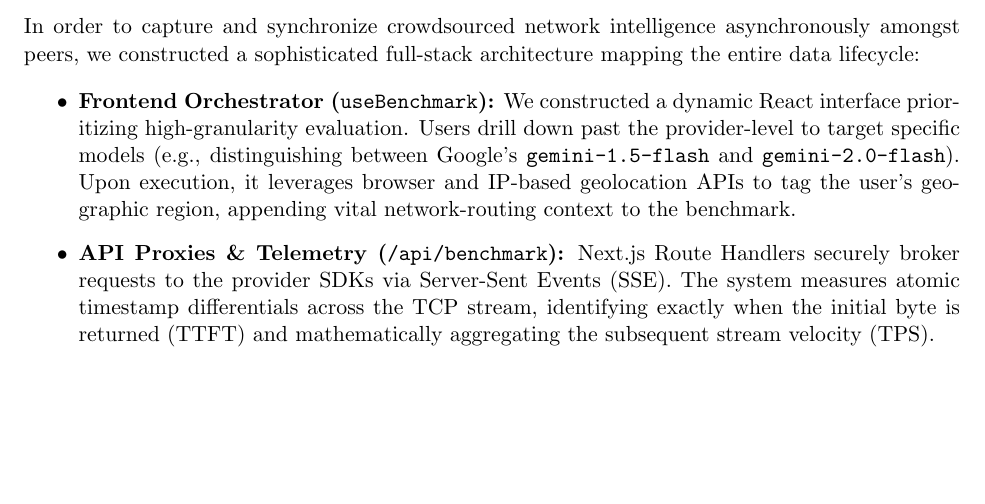
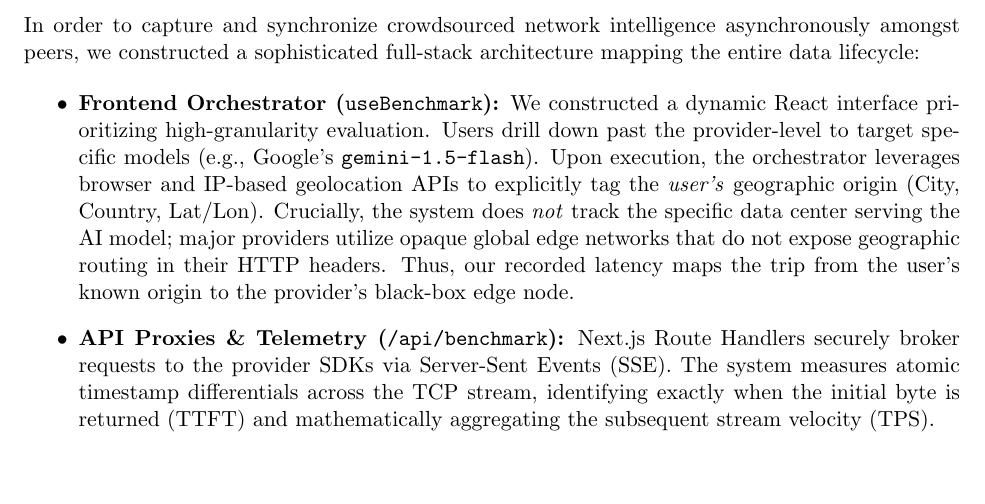
Before and after one commit to notzree/50.012-project, a LaTeX paper (report.tex): part of page 2 of 4, cut so that both start at the same text, the shorter picture padded with empty space. Compiled offline with pdfLaTeX.

Commit message:
mention the region the model is served from is not tracked because of opaque edge networks

```diff
--- a/report.tex
+++ b/report.tex
@@ -45,7 +45,7 @@
 In order to capture and synchronize crowdsourced network intelligence asynchronously amongst peers, we constructed a sophisticated full-stack architecture mapping the entire data lifecycle:
 
 \begin{itemize}
-    \item \textbf{Frontend Orchestrator (\texttt{useBenchmark}):} We constructed a dynamic React interface prioritizing high-granularity evaluation. Users drill down past the provider-level to target specific models (e.g., distinguishing between Google's \texttt{gemini-1.5-flash} and \texttt{gemini-2.0-flash}). Upon execution, it leverages browser and IP-based geolocation APIs to tag the user's geographic region, appending vital network-routing context to the benchmark.
+    \item \textbf{Frontend Orchestrator (\texttt{useBenchmark}):} We constructed a dynamic React interface prioritizing high-granularity evaluation. Users drill down past the provider-level to target specific models (e.g., Google's \texttt{gemini-1.5-flash}). Upon execution, the orchestrator leverages browser and IP-based geolocation APIs to explicitly tag the \textit{user's} geographic origin (City, Country, Lat/Lon). Crucially, the system does \textit{not} track the specific data center serving the AI model; major providers utilize opaque global edge networks that do not expose geographic routing in their HTTP headers. Thus, our recorded latency maps the trip from the user's known origin to the provider's black-box edge node.
 
     \item \textbf{API Proxies \& Telemetry (\texttt{/api/benchmark}):} Next.js Route Handlers securely broker requests to the provider SDKs via Server-Sent Events (SSE). The system measures atomic timestamp differentials across the TCP stream, identifying exactly when the initial byte is returned (TTFT) and mathematically aggregating the subsequent stream velocity (TPS).
 
```
